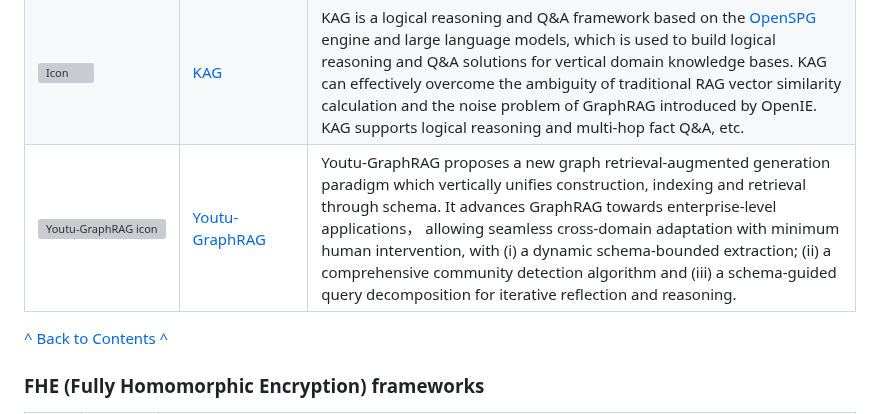
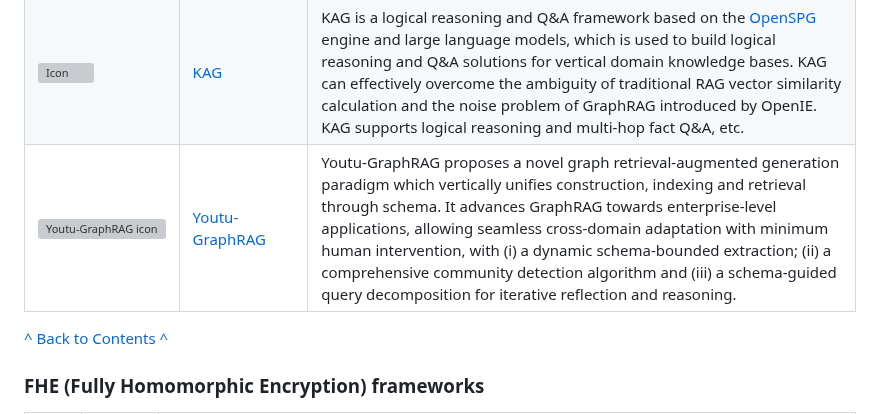
Before and after one commit to deepseek-ai/awesome-deepseek-integration, a Markdown page: README.md, the part around the change. Drawn GitHub-style; grey boxes are pictures that could not be loaded.

```diff
--- a/README.md
+++ b/README.md
@@ -571,7 +571,7 @@ The purpose is to build infrastructure in the field of large models, through the
 <tr>
         <td width="80"> <img src="https://raw.githubusercontent.com/TencentCloudADP/youtu-graphrag/refs/heads/main/assets/logo.png" alt="Youtu-GraphRAG icon" width="64" height="auto"/> </td>
         <td> <a href="https://github.com/TencentCloudADP/Youtu-GraphRAG"> Youtu-GraphRAG </a> </td>
-        <td>Youtu-GraphRAG proposes a new graph retrieval-augmented generation paradigm which vertically unifies construction, indexing and retrieval through schema. It advances GraphRAG towards enterprise-level applications， allowing seamless cross-domain adaptation with minimum human intervention, with (i) a dynamic schema-bounded extraction; (ii) a comprehensive community detection algorithm and (iii) a schema-guided query decomposition for iterative reflection and reasoning.</td>
+        <td>Youtu-GraphRAG proposes a novel graph retrieval-augmented generation paradigm which vertically unifies construction, indexing and retrieval through schema. It advances GraphRAG towards enterprise-level applications, allowing seamless cross-domain adaptation with minimum human intervention, with (i) a dynamic schema-bounded extraction; (ii) a comprehensive community detection algorithm and (iii) a schema-guided query decomposition for iterative reflection and reasoning.</td>
     </tr>
 </table>
 
```
